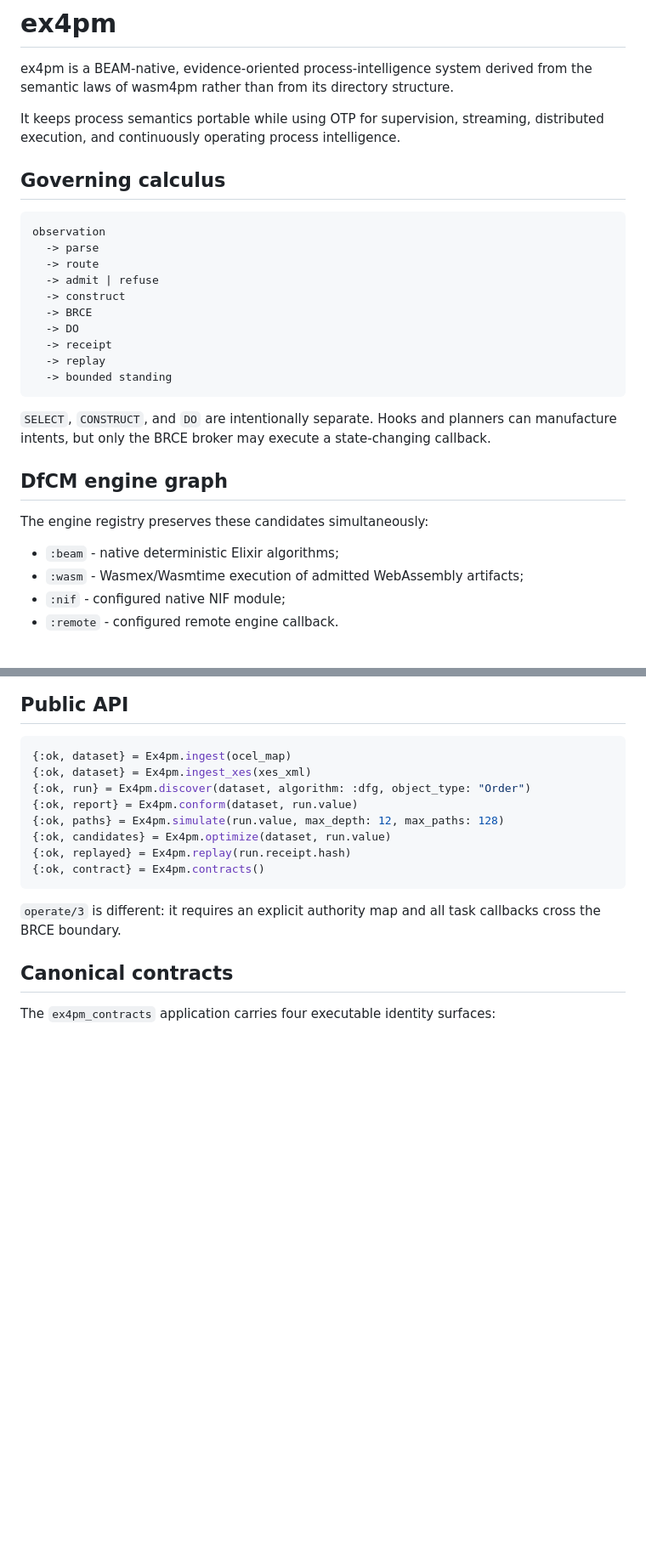
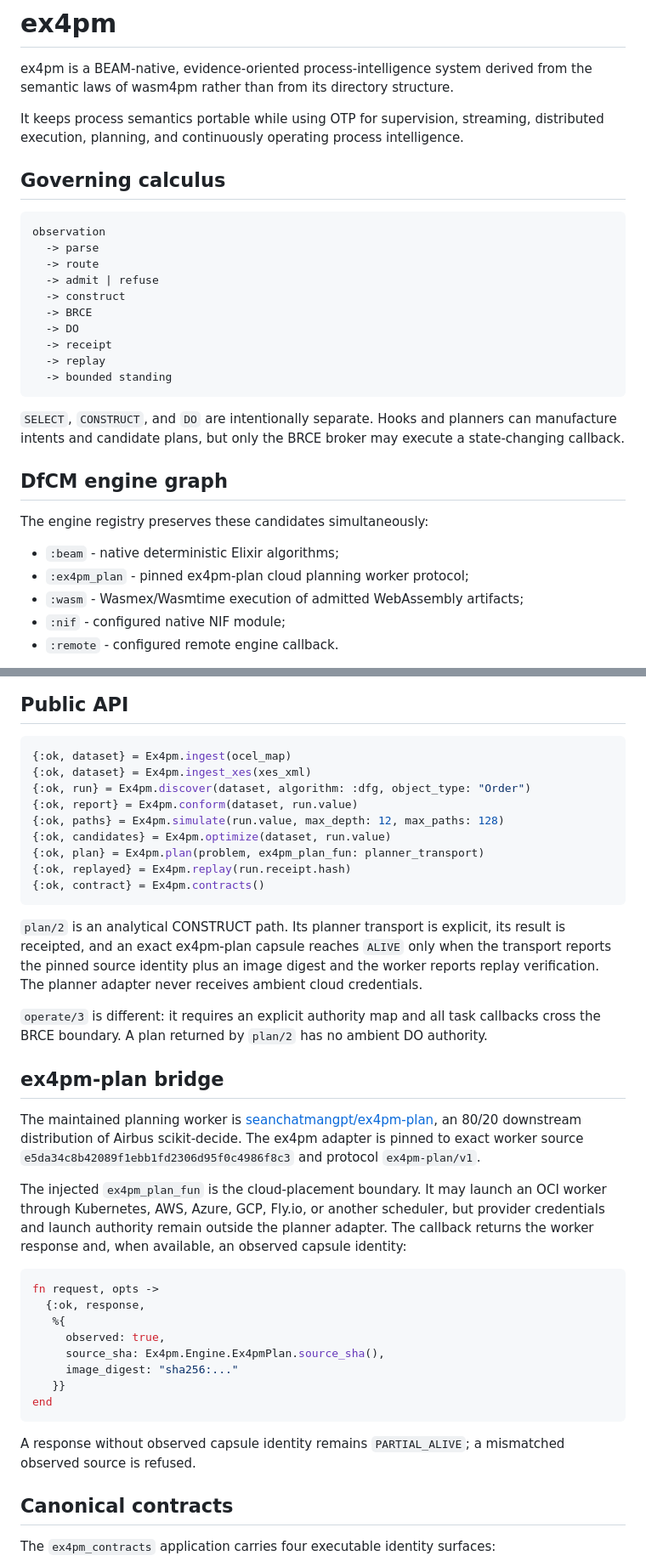
Before and after one commit to seanchatmangpt/ex4pm, a Markdown page: README.md, 2 parts joined by grey strips. Shown at 85% size. Rendered like a GitHub page; blank space fills up the shorter version.

Commit message:
docs: document ex4pm-plan planning route

````diff
--- a/README.md
+++ b/README.md
@@ -2,7 +2,7 @@
 
 ex4pm is a BEAM-native, evidence-oriented process-intelligence system derived from the semantic laws of wasm4pm rather than from its directory structure.
 
-It keeps process semantics portable while using OTP for supervision, streaming, distributed execution, and continuously operating process intelligence.
+It keeps process semantics portable while using OTP for supervision, streaming, distributed execution, planning, and continuously operating process intelligence.
 
 ## Governing calculus
 
@@ -19,13 +19,14 @@ observation
   -> bounded standing
 ```
 
-`SELECT`, `CONSTRUCT`, and `DO` are intentionally separate. Hooks and planners can manufacture intents, but only the BRCE broker may execute a state-changing callback.
+`SELECT`, `CONSTRUCT`, and `DO` are intentionally separate. Hooks and planners can manufacture intents and candidate plans, but only the BRCE broker may execute a state-changing callback.
 
 ## DfCM engine graph
 
 The engine registry preserves these candidates simultaneously:
 
 - `:beam` - native deterministic Elixir algorithms;
+- `:ex4pm_plan` - pinned ex4pm-plan cloud planning worker protocol;
 - `:wasm` - Wasmex/Wasmtime execution of admitted WebAssembly artifacts;
 - `:nif` - configured native NIF module;
 - `:remote` - configured remote engine callback.
@@ -53,11 +54,33 @@ Selection is capability- and evidence-driven. An unavailable edge yields a typed
 {:ok, report} = Ex4pm.conform(dataset, run.value)
 {:ok, paths} = Ex4pm.simulate(run.value, max_depth: 12, max_paths: 128)
 {:ok, candidates} = Ex4pm.optimize(dataset, run.value)
+{:ok, plan} = Ex4pm.plan(problem, ex4pm_plan_fun: planner_transport)
 {:ok, replayed} = Ex4pm.replay(run.receipt.hash)
 {:ok, contract} = Ex4pm.contracts()
 ```
 
-`operate/3` is different: it requires an explicit authority map and all task callbacks cross the BRCE boundary.
+`plan/2` is an analytical CONSTRUCT path. Its planner transport is explicit, its result is receipted, and an exact ex4pm-plan capsule reaches `ALIVE` only when the transport reports the pinned source identity plus an image digest and the worker reports replay verification. The planner adapter never receives ambient cloud credentials.
+
+`operate/3` is different: it requires an explicit authority map and all task callbacks cross the BRCE boundary. A plan returned by `plan/2` has no ambient DO authority.
+
+## ex4pm-plan bridge
+
+The maintained planning worker is [seanchatmangpt/ex4pm-plan](https://github.com/seanchatmangpt/ex4pm-plan), an 80/20 downstream distribution of Airbus scikit-decide. The ex4pm adapter is pinned to exact worker source `e5da34c8b42089f1ebb1fd2306d95f0c4986f8c3` and protocol `ex4pm-plan/v1`.
+
+The injected `ex4pm_plan_fun` is the cloud-placement boundary. It may launch an OCI worker through Kubernetes, AWS, Azure, GCP, Fly.io, or another scheduler, but provider credentials and launch authority remain outside the planner adapter. The callback returns the worker response and, when available, an observed capsule identity:
+
+```elixir
+fn request, opts ->
+  {:ok, response,
+   %{
+     observed: true,
+     source_sha: Ex4pm.Engine.Ex4pmPlan.source_sha(),
+     image_digest: "sha256:..."
+   }}
+end
+```
+
+A response without observed capsule identity remains `PARTIAL_ALIVE`; a mismatched observed source is refused.
 
 ## Canonical contracts
 
````
Also changed, not shown: other parts of README.md (+2 -2 lines).
